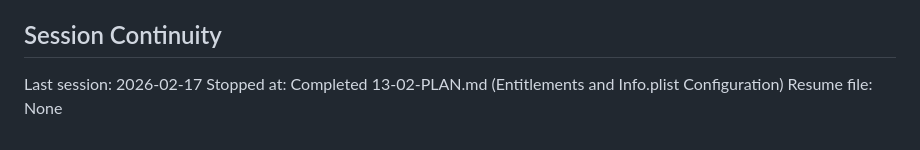
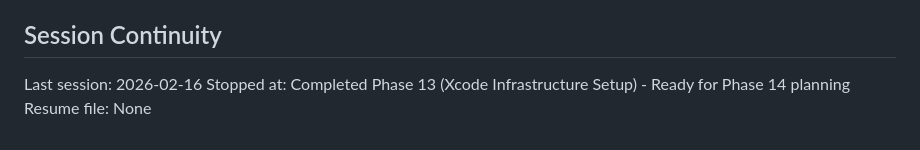
Before and after one commit to keithah/pingscope, a Markdown page: .planning/STATE.md, the part around one of its changes. Drawn GitHub-style.

```diff
--- a/.planning/STATE.md
+++ b/.planning/STATE.md
@@ -89,6 +90,6 @@ None.
 
 ## Session Continuity
 
-Last session: 2026-02-17
-Stopped at: Completed 13-02-PLAN.md (Entitlements and Info.plist Configuration)
+Last session: 2026-02-16
+Stopped at: Completed Phase 13 (Xcode Infrastructure Setup) - Ready for Phase 14 planning
 Resume file: None
```
Also changed, not shown: other parts of .planning/STATE.md (+15 -14 lines), .planning/ROADMAP.md (+10 -5 lines).
